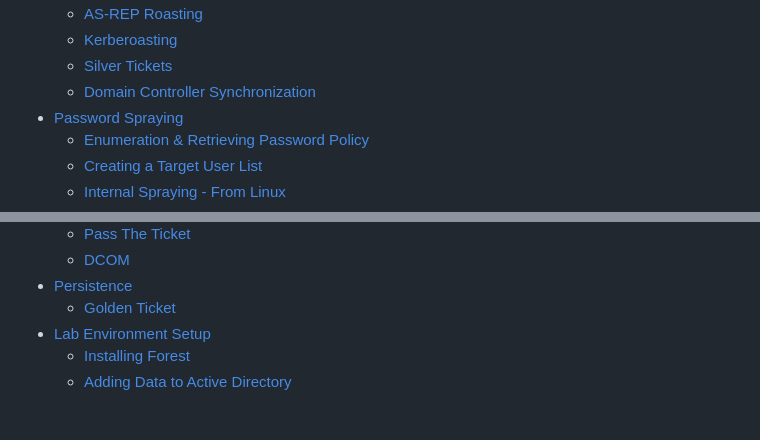
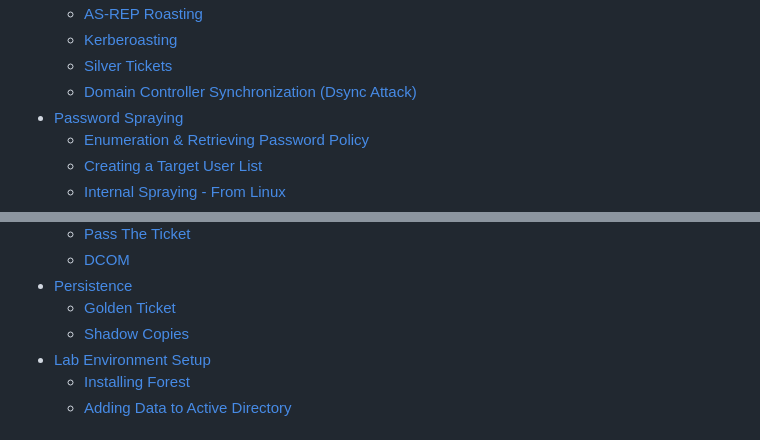
Before and after one commit to rottaj/Rotta-Rocks, a Markdown page: SUMMARY.md, 2 parts joined by grey strips. GitHub-like rendering.

```diff
--- a/SUMMARY.md
+++ b/SUMMARY.md
@@ -167,7 +167,7 @@
   * [AS-REP Roasting](active-directory/attacking-active-directory-authentication/as-rep-roasting.md)
   * [Kerberoasting](active-directory/attacking-active-directory-authentication/kerberoasting.md)
   * [Silver Tickets](active-directory/attacking-active-directory-authentication/silver-tickets.md)
-  * [Domain Controller Synchronization](active-directory/attacking-active-directory-authentication/domain-controller-synchronization.md)
+  * [Domain Controller Synchronization (Dsync Attack)](active-directory/attacking-active-directory-authentication/domain-controller-synchronization-dsync-attack.md)
 * [Password Spraying](active-directory/password-spraying/README.md)
   * [Enumeration & Retrieving Password Policy](active-directory/password-spraying/enumeration-and-retrieving-password-policy.md)
   * [Creating a Target User List](active-directory/password-spraying/creating-a-target-user-list.md)
@@ -182,6 +182,7 @@
   * [DCOM](active-directory/lateral-movement-techniques/dcom.md)
 * [Persistence](active-directory/persistence/README.md)
   * [Golden Ticket](active-directory/persistence/golden-ticket.md)
+  * [Shadow Copies](active-directory/persistence/shadow-copies.md)
 * [Lab Environment Setup](active-directory/lab-environment-setup/README.md)
   * [Installing Forest](active-directory/lab-environment-setup/installing-forest.md)
   * [Adding Data to Active Directory](active-directory/lab-environment-setup/adding-data-to-active-directory.md)
```
Also changed, not shown: active-directory/persistence/shadow-copies.md (added, +131 -0 lines), active-directory/attacking-active-directory-authentication/domain-controller-synchronization-dsync-attack.md (renamed from active-directory/attacking-active-directory-authentication/domain-controller-synchronization.md).
